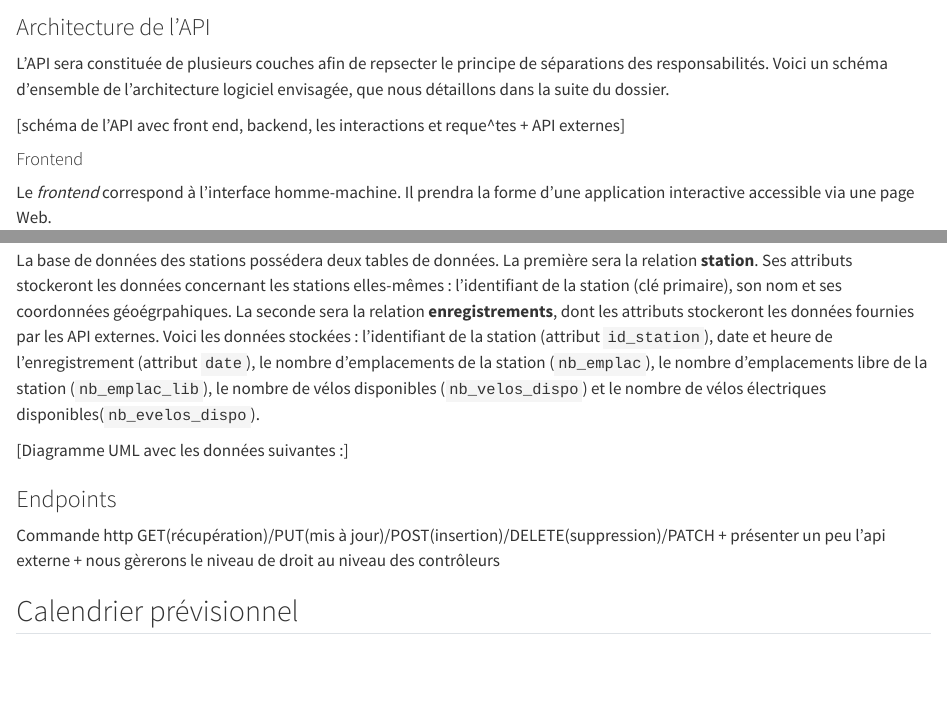
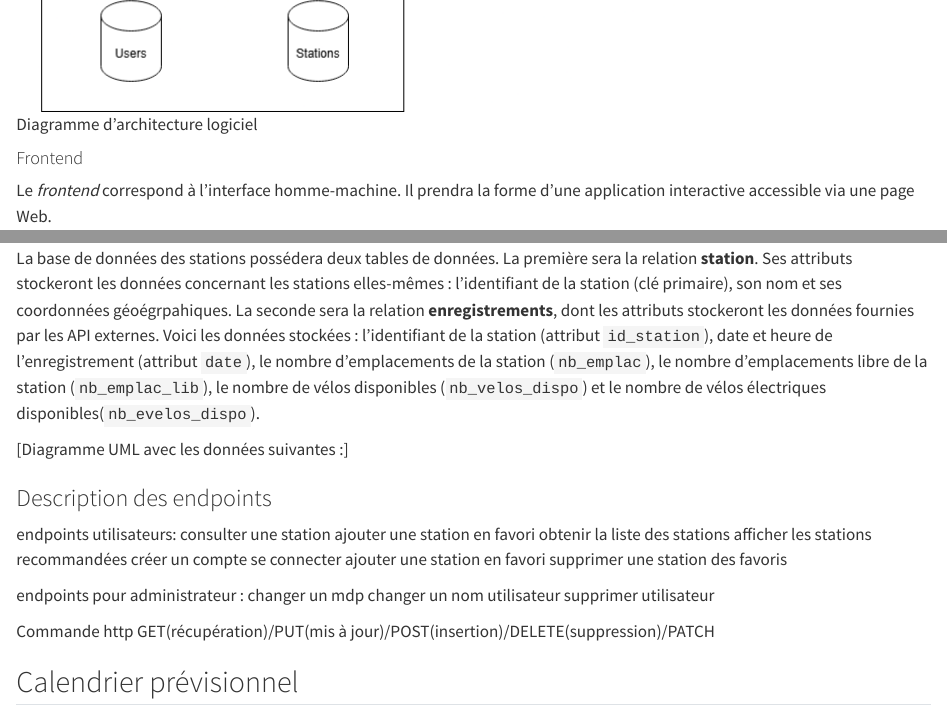
Before and after one commit to Eddboy-ensai/ensai-it-project-2a-team14, a Quarto document (doc/rapport_analyse/rapport_analyse.qmd): the page in a window 1100 px wide, from 1420 px down before the commit and from 2180 px down after it, and a second part further down, joined at a grey line. Rendered offline with R 4.5, knitr and Pandoc in place of Quarto, with nearby package versions.

Commit message:
ajout diagramme + endpoints

```diff
--- a/doc/rapport_analyse/rapport_analyse.qmd
+++ b/doc/rapport_analyse/rapport_analyse.qmd
@@ -65,7 +65,7 @@
 
 L'API sera constituée de plusieurs couches afin de repsecter le principe de séparations des responsabilités. Voici un schéma d'ensemble de l'architecture logiciel envisagée, que nous détaillons dans la suite du dossier.
 
-[schéma de l'API avec front end, backend, les interactions et reque^tes + API externes]
+![Diagramme d'architecture logiciel](img/diag_archi_log.png)
 
 #### Frontend
 
@@ -137,11 +137,25 @@
 
 [Diagramme UML avec les données suivantes :]
 
-### Endpoints
+### Description des endpoints
+
+endpoints utilisateurs:
+consulter une station
+ajouter une station en favori
+obtenir la liste des stations
+afficher les stations recommandées
+créer un compte
+se connecter
+ajouter une station en favori
+supprimer une station des favoris
+
+
+endpoints pour administrateur :
+changer un mdp
+changer un nom utilisateur
+supprimer utilisateur
 
 Commande http GET(récupération)/PUT(mis à jour)/POST(insertion)/DELETE(suppression)/PATCH
-+ présenter un peu l'api externe
-+ nous gèrerons le niveau de droit au niveau des contrôleurs
 
 ## Calendrier prévisionnel
 
```
Also changed, not shown: doc/rapport_analyse/diag_archi_log.md (+1 -1 lines), doc/suivi/2026.09.17-semaine3.md (+3 -0 lines), doc/rapport_analyse/img/diag_archi_log.png (added).
